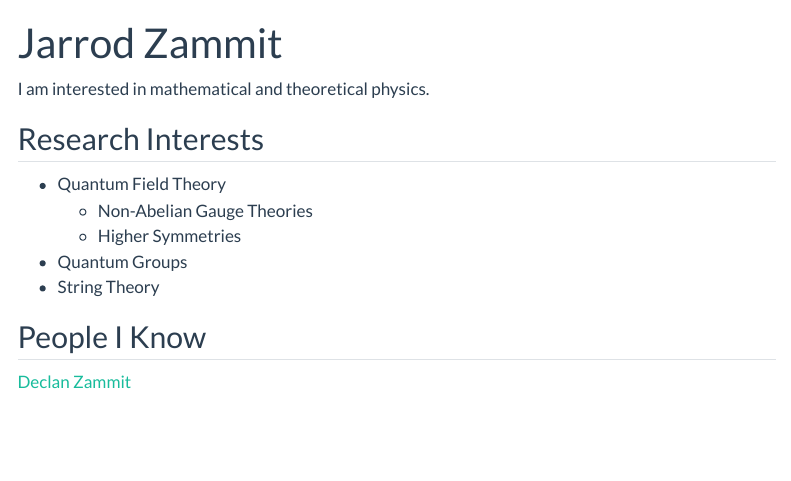
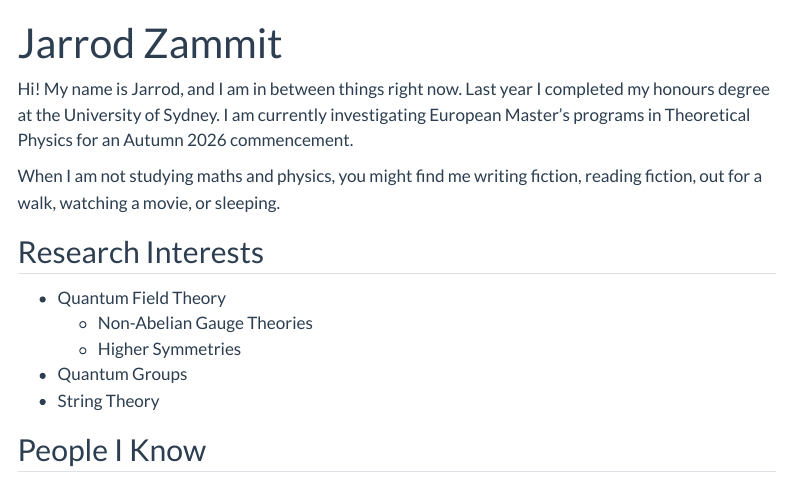
Before and after one commit to jarrod-zammit/personal-website, a Quarto document (index.qmd): the page in a window 1100 px wide, from its top. Rendered offline with R 4.5, knitr and Pandoc in place of Quarto, with nearby package versions; menus at the side of the page are left out.

Commit message:
Introduction

```diff
--- a/index.qmd
+++ b/index.qmd
@@ -2,7 +2,9 @@
 title: "Jarrod Zammit"
 ---
 
-I am interested in mathematical and theoretical physics.
+Hi! My name is Jarrod, and I am in between things right now. Last year I completed my honours degree at the University of Sydney. I am currently investigating European Master's programs in Theoretical Physics for an Autumn 2026 commencement.
+
+When I am not studying maths and physics, you might find me writing fiction, reading fiction, out for a walk, watching a movie, or sleeping.
 
 
 ## Research Interests
```
